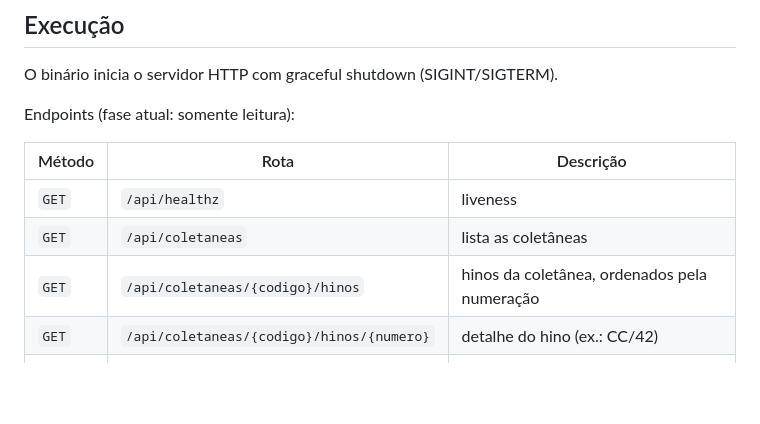
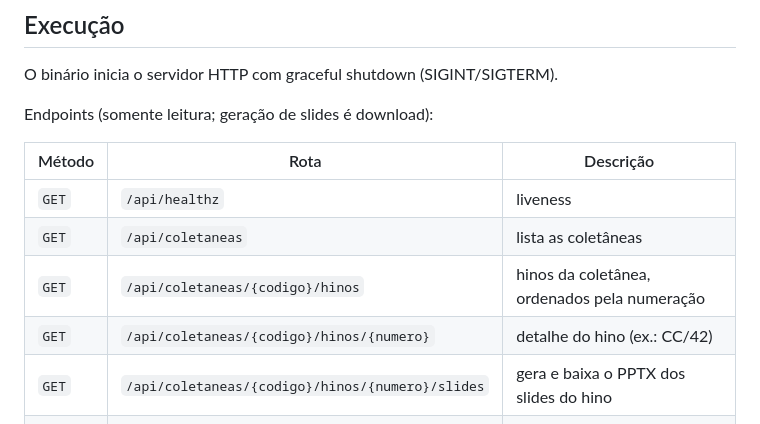
Before and after one commit to adjoli/louvores-go, a Markdown page: AGENTS.md, the part around the change. Drawn GitHub-style; blank space fills up the shorter version.

```diff
--- a/AGENTS.md
+++ b/AGENTS.md
@@ -26,7 +26,7 @@ go build ./cmd/louvores
 
 O binário inicia o servidor HTTP com graceful shutdown (SIGINT/SIGTERM).
 
-Endpoints (fase atual: somente leitura):
+Endpoints (somente leitura; geração de slides é download):
 
 | Método | Rota | Descrição |
 |---|---|---|
@@ -34,6 +34,7 @@ Endpoints (fase atual: somente leitura):
 | `GET` | `/api/coletaneas` | lista as coletâneas |
 | `GET` | `/api/coletaneas/{codigo}/hinos` | hinos da coletânea, ordenados pela numeração |
 | `GET` | `/api/coletaneas/{codigo}/hinos/{numero}` | detalhe do hino (ex.: CC/42) |
+| `GET` | `/api/coletaneas/{codigo}/hinos/{numero}/slides` | gera e baixa o PPTX dos slides do hino |
 | `GET` | `/api/stats` | estatísticas agregadas por coletânea |
 | `GET` | `/api/openapi.yaml` | especificação OpenAPI (embed, YAML cru) |
 | `GET` | `/api/docs` | Swagger UI (assets via CDN) |
```
Also changed, not shown: README.md (+10 -6 lines).
